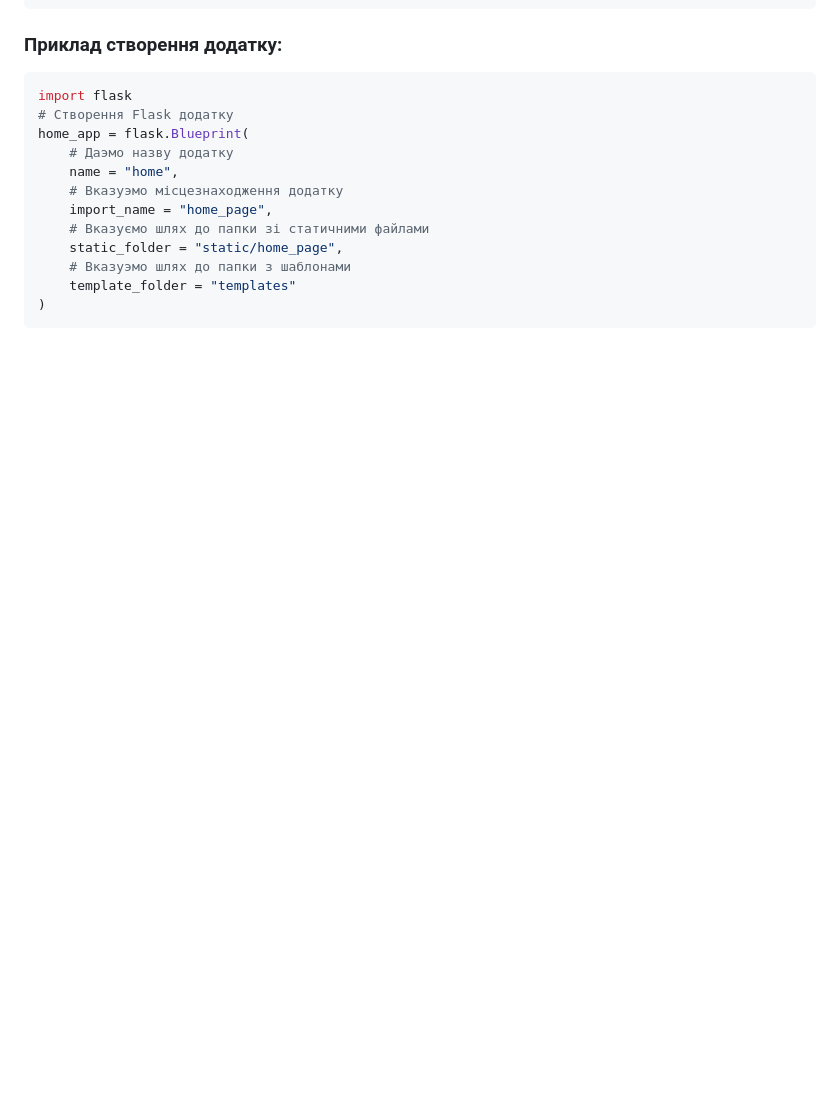
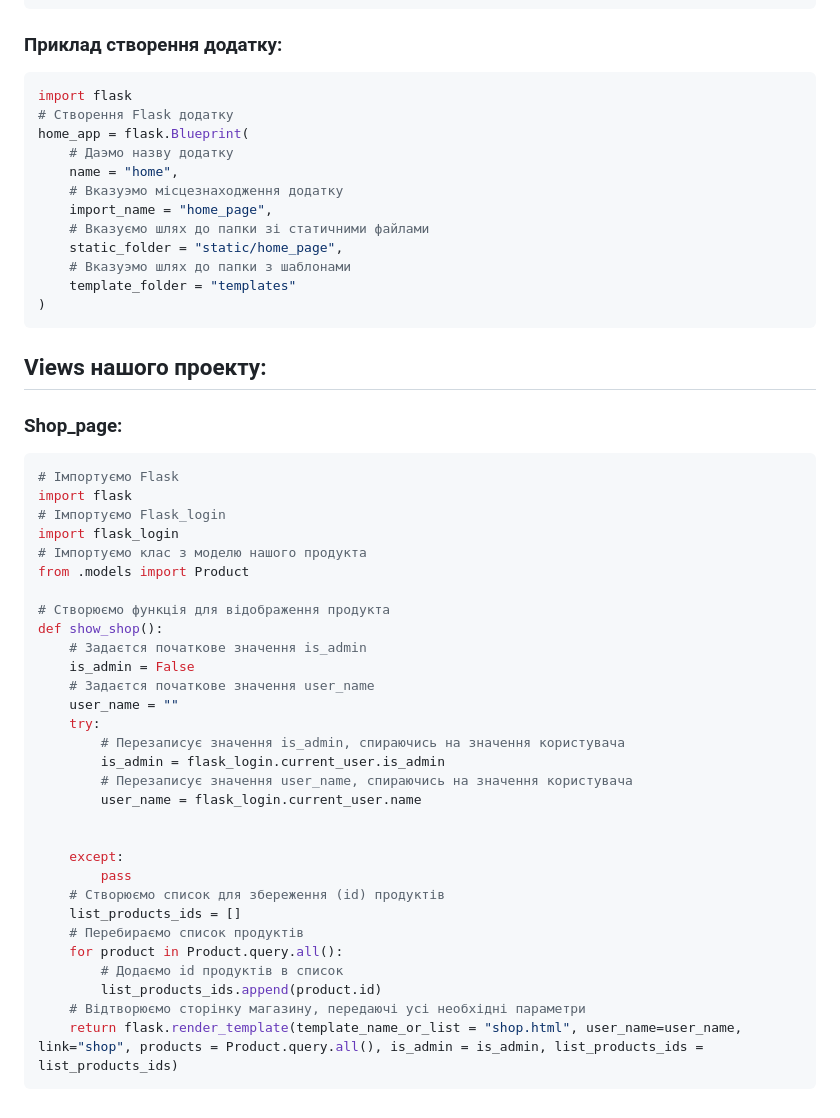
Before and after one commit to artemijMoskowsky/Flask_pract, a Markdown page: README.md, the part around the change. Rendered like a GitHub page; blank space fills up the shorter version.

````diff
--- a/README.md
+++ b/README.md
@@ -101,3 +101,38 @@ home_app = flask.Blueprint(
     template_folder = "templates"
 )
 ```
+
+## Views нашого проекту:
+### Shop_page:
+```python
+# Імпортуємо Flask
+import flask
+# Імпортуємо Flask_login
+import flask_login
+# Імпортуємо клас з моделю нашого продукта
+from .models import Product
+
+# Створюємо функція для відображення продукта
+def show_shop():
+    # Задаєтся початкове значення is_admin
+    is_admin = False
+    # Задаєтся початкове значення user_name
+    user_name = ""
+    try:
+        # Перезаписує значення is_admin, спираючись на значення користувача
+        is_admin = flask_login.current_user.is_admin
+        # Перезаписує значення user_name, спираючись на значення користувача
+        user_name = flask_login.current_user.name
+
+
+    except:
+        pass
+    # Створюємо список для збереження (id) продуктів
+    list_products_ids = []
+    # Перебираємо список продуктів
+    for product in Product.query.all():
+        # Додаємо id продуктів в список
+        list_products_ids.append(product.id)
+    # Відтворюємо сторінку магазину, передаючі усі необхідні параметри
+    return flask.render_template(template_name_or_list = "shop.html", user_name=user_name, link="shop", products = Product.query.all(), is_admin = is_admin, list_products_ids = list_products_ids)
+```
````
